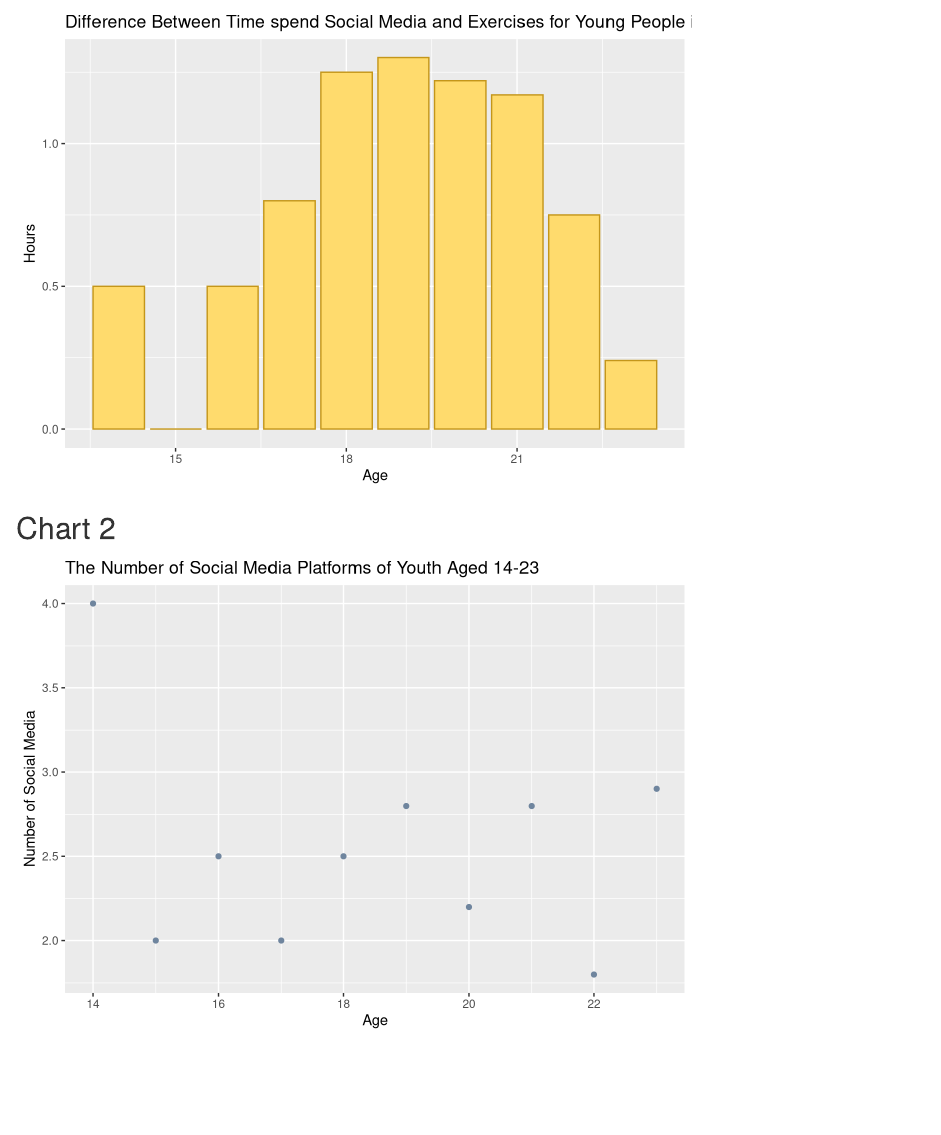
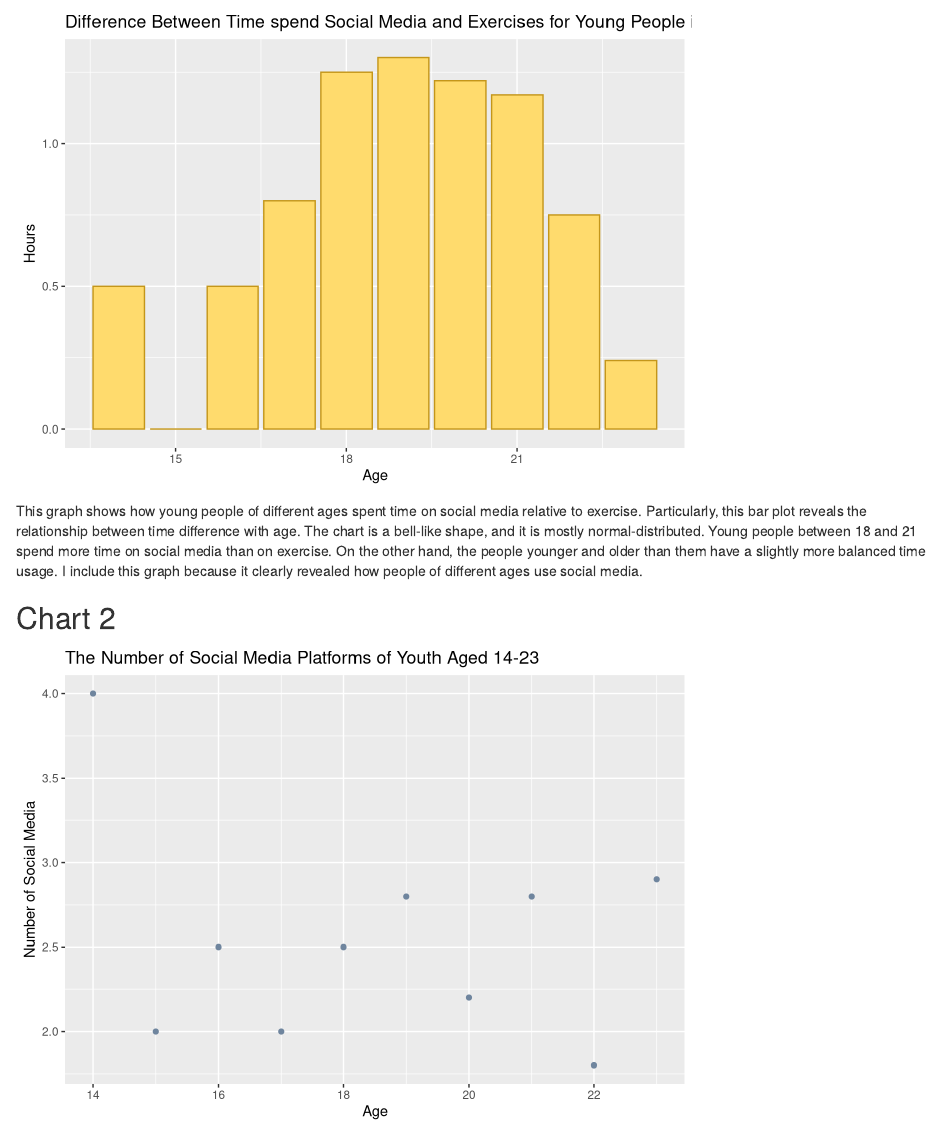
Before and after one commit to info201a-au2022/project-group-4-section-ag, an R Markdown document (docs/index.Rmd): the page in a window 1100 px wide, from 2960 px down. Rendered offline with R 4.5, knitr and Pandoc, with nearby package versions.

Commit message:
writeuppp

````diff
--- a/docs/index.Rmd
+++ b/docs/index.Rmd
@@ -99,6 +99,7 @@ source("../source/chart_cindy.R")
 social_media_versus_exercise_plot
 ```
 
+This graph shows how young people of different ages spent time on social media relative to exercise. Particularly, this bar plot reveals the relationship between time difference with age. The chart is a bell-like shape, and it is mostly normal-distributed. Young people between 18 and 21 spend more time on social media than on exercise. On the other hand, the people younger and older than them have a slightly more balanced time usage. I include this graph because it clearly revealed how people of different ages use social media.
 
 ## Chart 2
 
````
